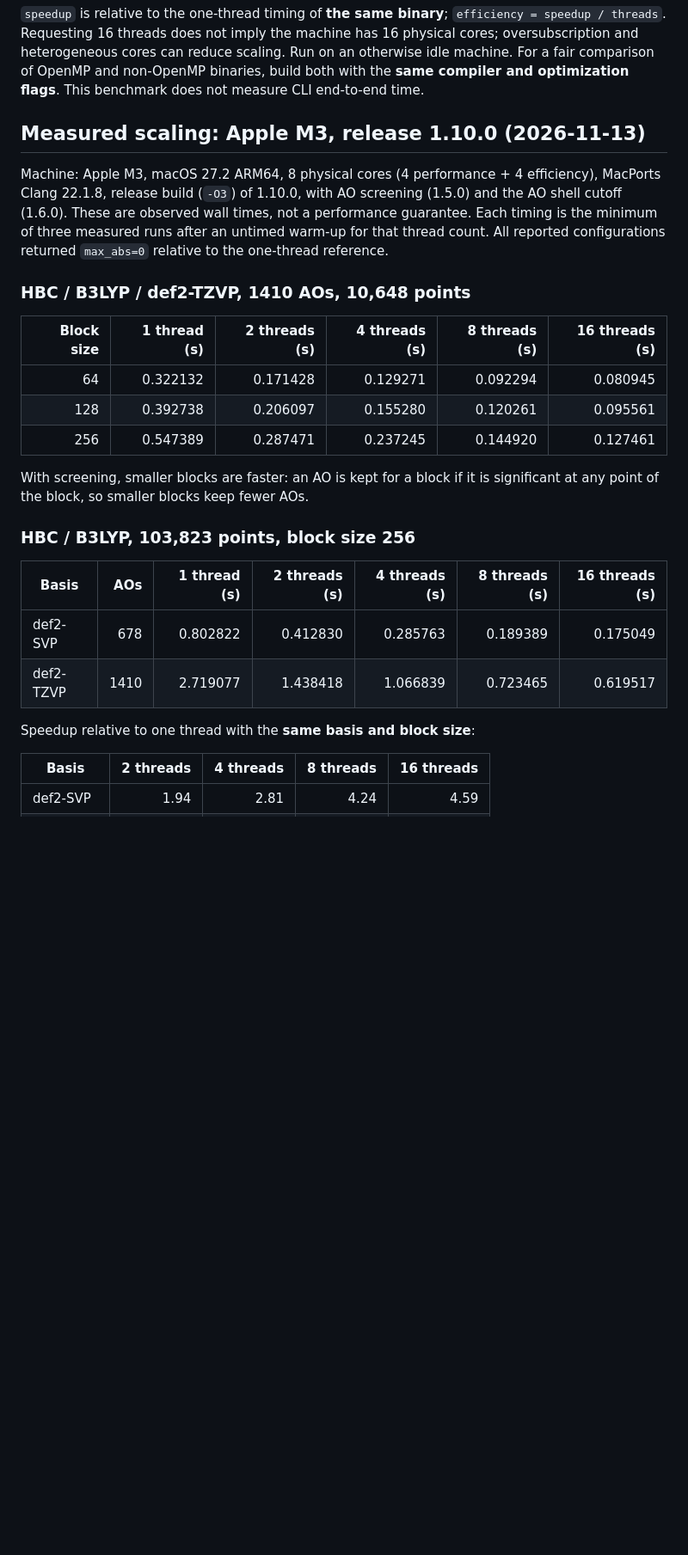
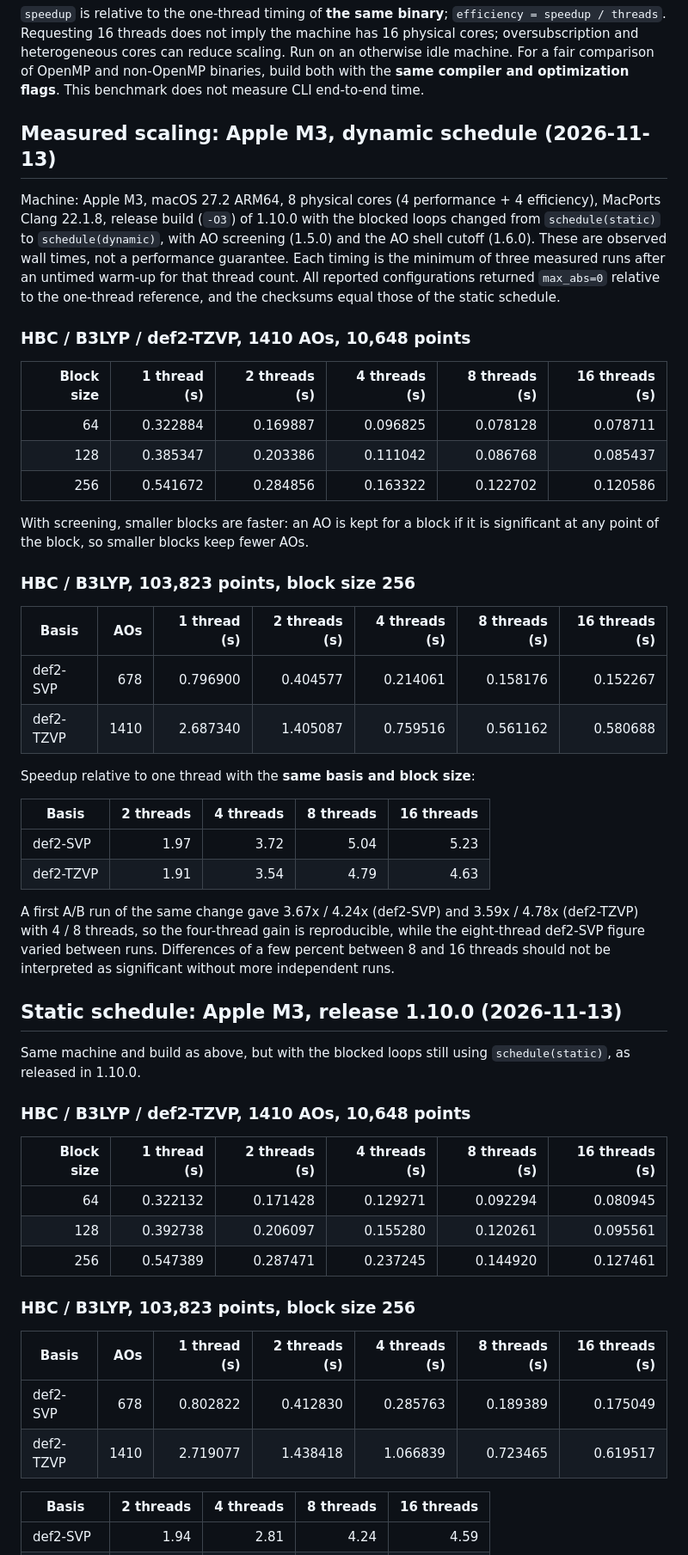
Before and after one commit to matteo-maria-tommasini/chem-kumo, a Markdown page: benchmarks/PARALLEL_DENSITY.md, the part around one of its changes. Shown at 86% size. GitHub-like rendering; blank space fills up the shorter version.

```diff
--- a/benchmarks/PARALLEL_DENSITY.md
+++ b/benchmarks/PARALLEL_DENSITY.md
@@ -49,14 +49,52 @@ reduce scaling. Run on an otherwise idle machine. For a fair comparison of
 OpenMP and non-OpenMP binaries, build both with the **same compiler and
 optimization flags**. This benchmark does not measure CLI end-to-end time.
 
-## Measured scaling: Apple M3, release 1.10.0 (2026-11-13)
+## Measured scaling: Apple M3, dynamic schedule (2026-11-13)
 
 Machine: Apple M3, macOS 27.2 ARM64, 8 physical cores (4 performance + 4
-efficiency), MacPorts Clang 22.1.8, release build (`-O3`) of 1.10.0, with AO
+efficiency), MacPorts Clang 22.1.8, release build (`-O3`) of 1.10.0 with the
+blocked loops changed from `schedule(static)` to `schedule(dynamic)`, with AO
 screening (1.5.0) and the AO shell cutoff (1.6.0). These are observed wall
 times, not a performance guarantee. Each timing is the minimum of three
 measured runs after an untimed warm-up for that thread count. All reported
-configurations returned `max_abs=0` relative to the one-thread reference.
+configurations returned `max_abs=0` relative to the one-thread reference,
+and the checksums equal those of the static schedule.
+
+### HBC / B3LYP / def2-TZVP, 1410 AOs, 10,648 points
+
+| Block size | 1 thread (s) | 2 threads (s) | 4 threads (s) | 8 threads (s) | 16 threads (s) |
+|---:|---:|---:|---:|---:|---:|
+| 64 | 0.322884 | 0.169887 | 0.096825 | 0.078128 | 0.078711 |
+| 128 | 0.385347 | 0.203386 | 0.111042 | 0.086768 | 0.085437 |
+| 256 | 0.541672 | 0.284856 | 0.163322 | 0.122702 | 0.120586 |
+
+With screening, smaller blocks are faster: an AO is kept for a block if it
+is significant at any point of the block, so smaller blocks keep fewer AOs.
+
+### HBC / B3LYP, 103,823 points, block size 256
+
+| Basis | AOs | 1 thread (s) | 2 threads (s) | 4 threads (s) | 8 threads (s) | 16 threads (s) |
+|---|---:|---:|---:|---:|---:|---:|
+| def2-SVP | 678 | 0.796900 | 0.404577 | 0.214061 | 0.158176 | 0.152267 |
+| def2-TZVP | 1410 | 2.687340 | 1.405087 | 0.759516 | 0.561162 | 0.580688 |
+
+Speedup relative to one thread with the **same basis and block size**:
+
+| Basis | 2 threads | 4 threads | 8 threads | 16 threads |
+|---|---:|---:|---:|---:|
+| def2-SVP | 1.97 | 3.72 | 5.04 | 5.23 |
+| def2-TZVP | 1.91 | 3.54 | 4.79 | 4.63 |
+
+A first A/B run of the same change gave 3.67x / 4.24x (def2-SVP) and
+3.59x / 4.78x (def2-TZVP) with 4 / 8 threads, so the four-thread gain is
+reproducible, while the eight-thread def2-SVP figure varied between runs.
+Differences of a few percent between 8 and 16 threads should not be
+interpreted as significant without more independent runs.
+
+## Static schedule: Apple M3, release 1.10.0 (2026-11-13)
+
+Same machine and build as above, but with the blocked loops still using
+`schedule(static)`, as released in 1.10.0.
 
 ### HBC / B3LYP / def2-TZVP, 1410 AOs, 10,648 points
 
@@ -66,9 +104,6 @@ configurations returned `max_abs=0` relative to the one-thread reference.
 | 128 | 0.392738 | 0.206097 | 0.155280 | 0.120261 | 0.095561 |
 | 256 | 0.547389 | 0.287471 | 0.237245 | 0.144920 | 0.127461 |
 
-With screening, smaller blocks are faster: an AO is kept for a block if it
-is significant at any point of the block, so smaller blocks keep fewer AOs.
-
 ### HBC / B3LYP, 103,823 points, block size 256
 
 | Basis | AOs | 1 thread (s) | 2 threads (s) | 4 threads (s) | 8 threads (s) | 16 threads (s) |
@@ -76,8 +111,6 @@ is significant at any point of the block, so smaller blocks keep fewer AOs.
 | def2-SVP | 678 | 0.802822 | 0.412830 | 0.285763 | 0.189389 | 0.175049 |
 | def2-TZVP | 1410 | 2.719077 | 1.438418 | 1.066839 | 0.723465 | 0.619517 |
 
-Speedup relative to one thread with the **same basis and block size**:
-
 | Basis | 2 threads | 4 threads | 8 threads | 16 threads |
 |---|---:|---:|---:|---:|
 | def2-SVP | 1.94 | 2.81 | 4.24 | 4.59 |
```
Also changed, not shown: other parts of benchmarks/PARALLEL_DENSITY.md (+8 -8 lines), docs/OPENMP.md (+7 -3 lines).
